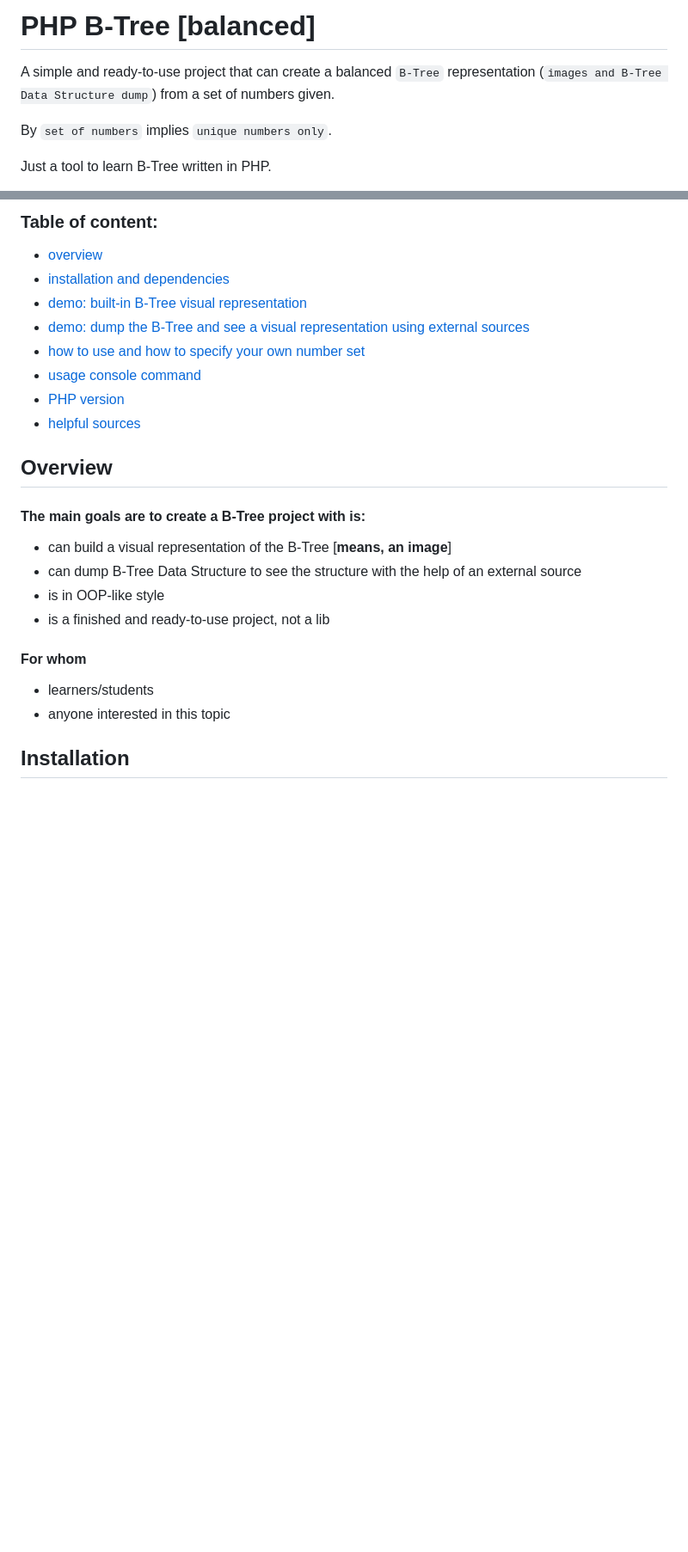
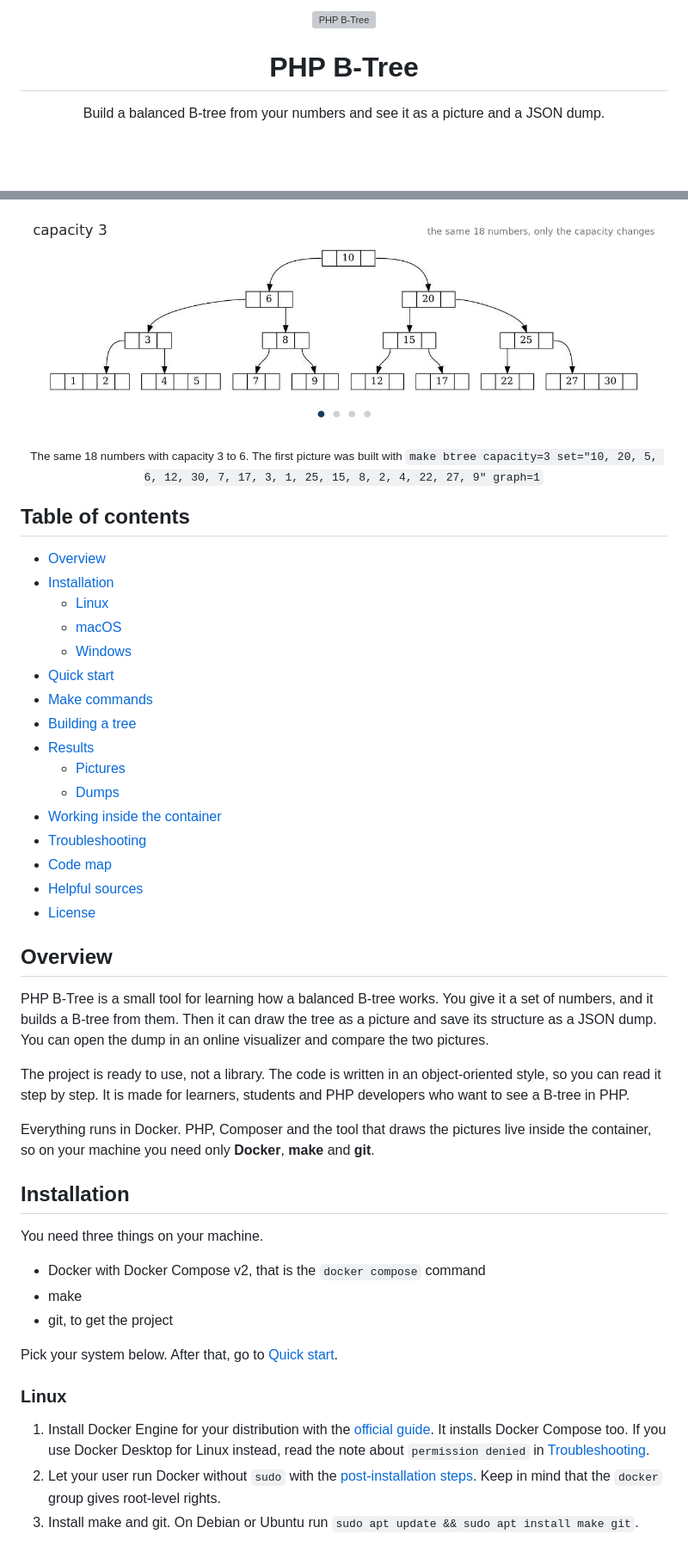
Before and after one commit to sandftae/php-b-tree, a Markdown page: README.md, 2 parts joined by grey strips. Shown at 86% size. Drawn GitHub-style; pictures changed too: docs/images/tree-capacity.gif (added); blank space fills up the shorter version; grey boxes are pictures that could not be loaded.

```diff
--- a/README.md
+++ b/README.md
@@ -1,7 +1,10 @@
-# PHP B-Tree [**balanced**]
-A simple and ready-to-use project that can create a balanced `B-Tree` representation (`images and B-Tree Data Structure dump`) from a set of numbers given.
+<p align="center">
+  <img src="docs/images/banner.svg" alt="PHP B-Tree" width="100%">
+</p>
 
-By ``set of numbers`` implies ``unique numbers only``.
+<h1 align="center">PHP B-Tree</h1>
 
-Just a tool to learn B-Tree written in PHP.
+<p align="center">
+  Build a balanced B-tree from your numbers and see it as a picture and a JSON dump.
+</p>
 
@@ -8,23 +17,63 @@ Just a tool to learn B-Tree written in PHP.
 
-### Table of content:
-- [overview](#overview)
-- [installation and dependencies](#installation)
-- [demo: built-in B-Tree visual representation](#built-in-b-tree-visual-representation)
-- [demo: dump the B-Tree and see a visual representation using external sources](#dump-the-b-tree-data-structure-and-see-a-visual-representation-of-it-using-external-sources)
-- [how to use and how to specify your own number set](#how-to-use-how-to-start)
-- [usage console command](#usage-console-command)
-- [PHP version](#php-version)
-- [helpful sources](#helpful-sources)
+<p align="center">
+  <img src="docs/images/tree-capacity.gif" alt="The same numbers built as a B-tree with capacity 3, 4, 5 and 6" width="100%">
+</p>
+
+<p align="center">
+  <sub>The same 18 numbers with capacity 3 to 6. The first picture was built with <code>make btree capacity=3 set="10, 20, 5, 6, 12, 30, 7, 17, 3, 1, 25, 15, 8, 2, 4, 22, 27, 9" graph=1</code></sub>
+</p>
+
+## Table of contents
+
+- [Overview](#overview)
+- [Installation](#installation)
+    - [Linux](#linux)
+    - [macOS](#macos)
+    - [Windows](#windows)
+- [Quick start](#quick-start)
+- [Make commands](#make-commands)
+- [Building a tree](#building-a-tree)
+- [Results](#results)
+    - [Pictures](#pictures)
+    - [Dumps](#dumps)
+- [Working inside the container](#working-inside-the-container)
+- [Troubleshooting](#troubleshooting)
+- [Code map](#code-map)
+- [Helpful sources](#helpful-sources)
+- [License](#license)
 
 ## Overview
-#### The main goals are to create a B-Tree project with is:
-- can build a visual representation of the B-Tree [**means, an image**]
-- can dump B-Tree Data Structure to see the structure with the help of an external source
-- is in OOP-like style
-- is a finished and ready-to-use project, not a lib
 
-#### For whom
-- learners/students
-- anyone interested in this topic
+PHP B-Tree is a small tool for learning how a balanced B-tree works.
+You give it a set of numbers, and it builds a B-tree from them.
+Then it can draw the tree as a picture and save its structure as a JSON dump.
+You can open the dump in an online visualizer and compare the two pictures.
+
+The project is ready to use, not a library.
+The code is written in an object-oriented style, so you can read it step by step.
+It is made for learners, students and PHP developers who want to see a B-tree in PHP.
+
+Everything runs in Docker.
+PHP, Composer and the tool that draws the pictures live inside the container,
+so on your machine you need only **Docker**, **make** and **git**.
 
 ## Installation
+
+You need three things on your machine.
+
+- Docker with Docker Compose v2, that is the `docker compose` command
+- make
+- git, to get the project
+
+Pick your system below. After that, go to [Quick start](#quick-start).
+
+### Linux
+
+1. Install Docker Engine for your distribution with the [official guide](https://docs.docker.com/engine/install/). It
+   installs Docker Compose too. If you use Docker Desktop for Linux instead, read the note about `permission denied`
+   in [Troubleshooting](#troubleshooting).
+2. Let your user run Docker without `sudo` with
+   the [post-installation steps](https://docs.docker.com/engine/install/linux-postinstall/). Keep in mind that the
+   `docker` group gives root-level rights.
+3. Install make and git. On Debian or Ubuntu run `sudo apt update && sudo apt install make git`.
+
```
Also changed, not shown: other parts of README.md (+160 -114 lines), docs/console.md (added, +114 -0 lines), docs/images/demo-tree.jpeg (added), 9 other files.
